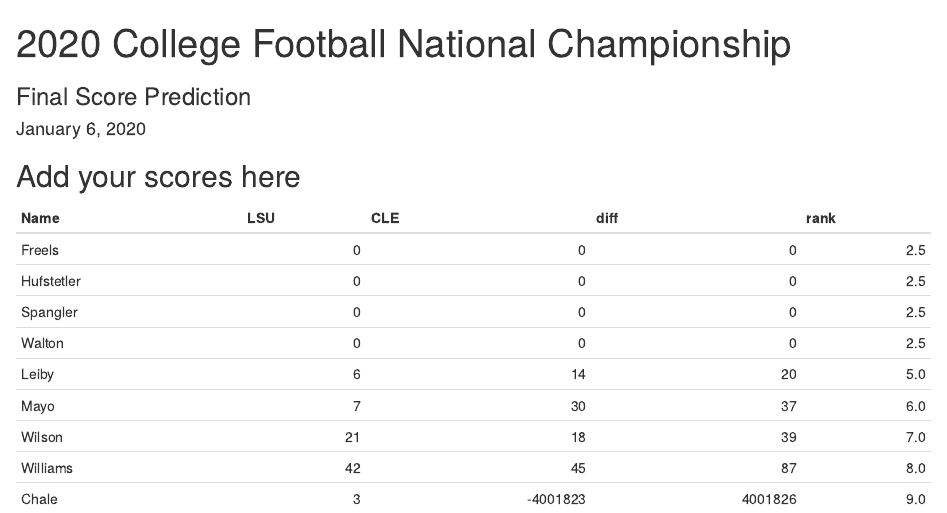
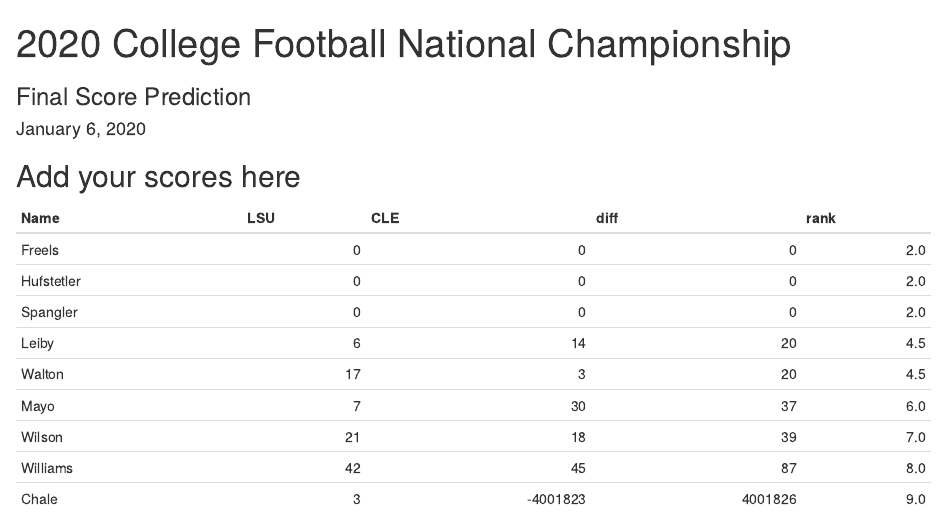
Before and after one commit to AFIT-R/OPER782.WI2020, an R Markdown document (inst/lectures/score_prediction.Rmd): the page in a window 1100 px wide, from its top. Rendered offline with R 4.5, knitr and Pandoc, with nearby package versions; code that draws random numbers runs with fixed seeds of ours.

Commit message:
Changed score

````diff
--- a/inst/lectures/score_prediction.Rmd
+++ b/inst/lectures/score_prediction.Rmd
@@ -27,7 +27,7 @@ scores <-
 "Leiby",      06,   14,
 "Mayo",       07,   30,
 "Spangler",   00,   00,
-"Walton",     00,   00,
+"Walton",     17,   03,
 "Williams",   42,   45
 )
 ```
````
